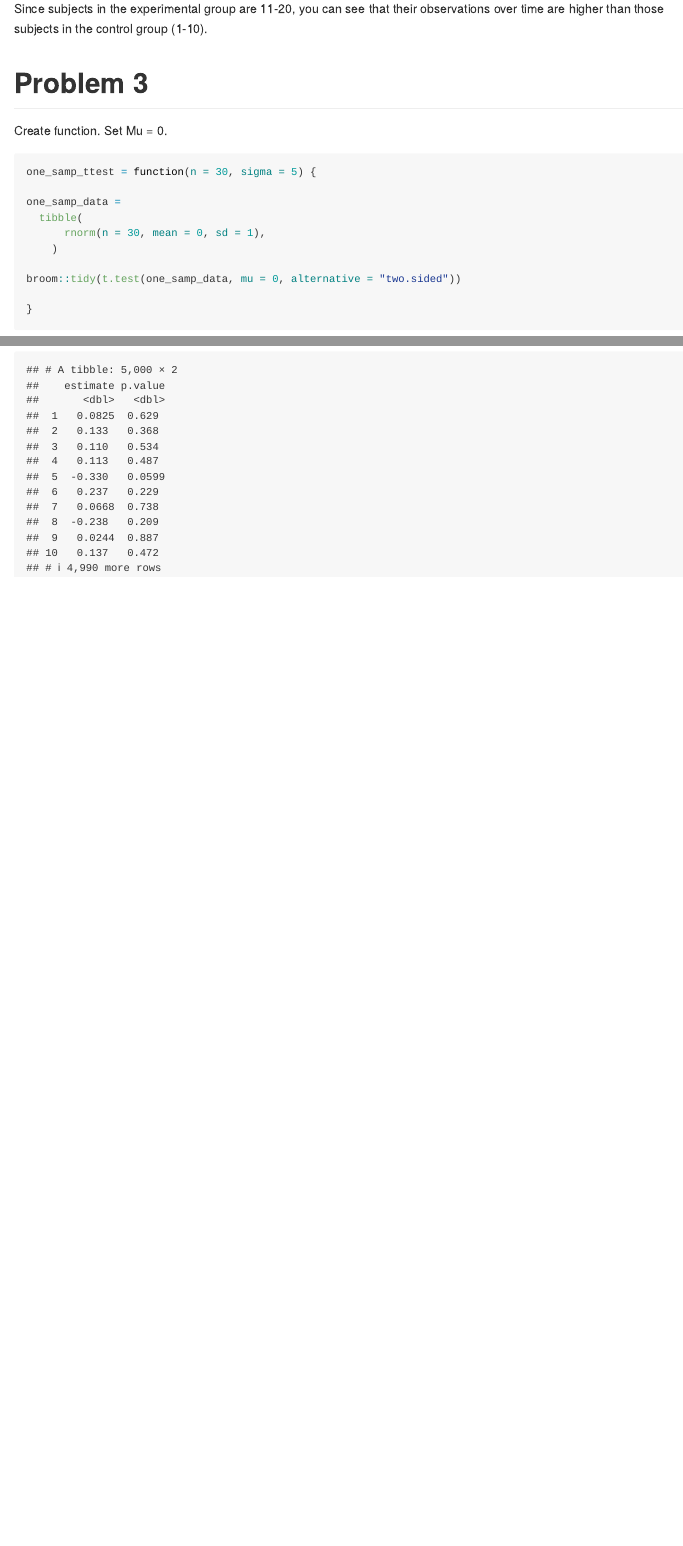
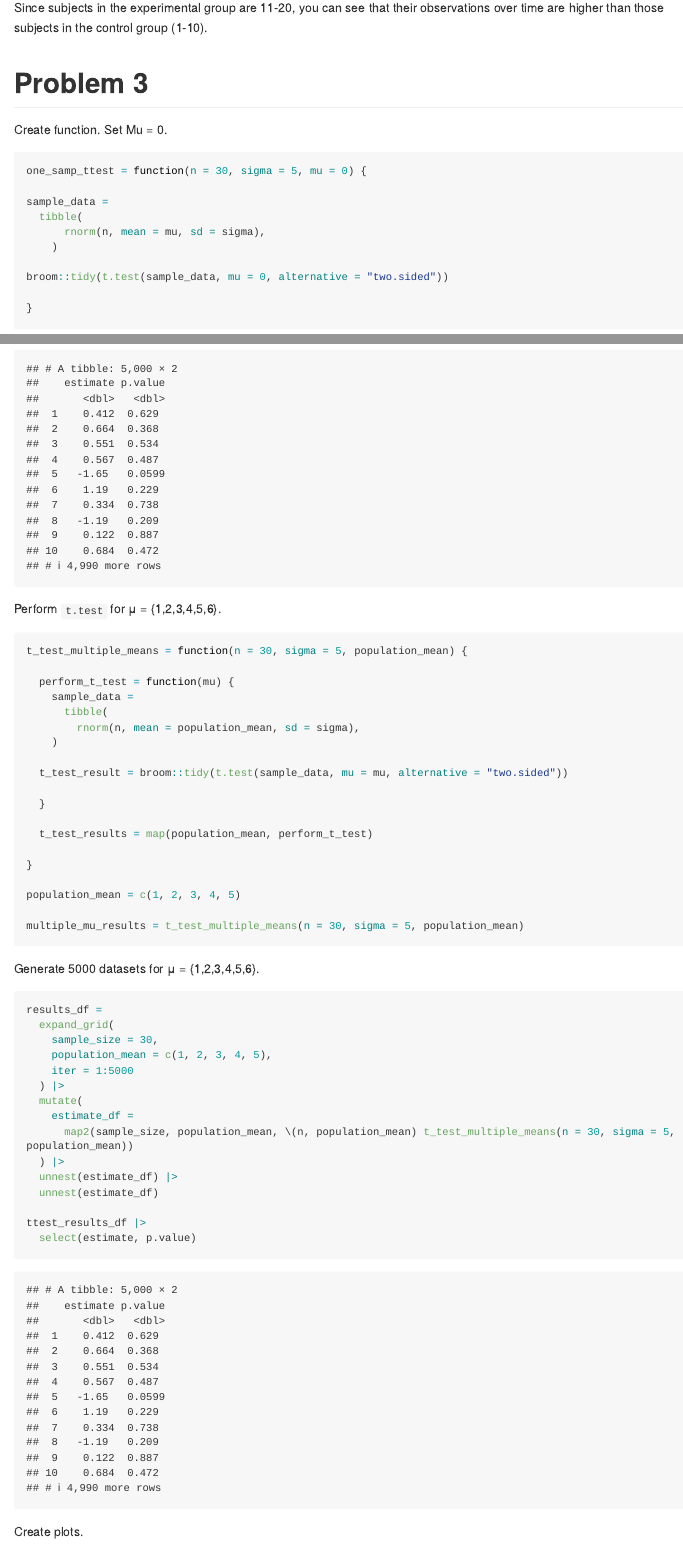
Before and after one commit to dianahern37/p8105_hw5_dmh2228, an R Markdown document (p8105_hw5_dmh2228.Rmd): the page in a window 1100 px wide, from 7700 px down before the commit and from 7610 px down after it, so that both start at the same text, and a second part further down, joined at a grey line. The pictures show the output file p8105_hw5_dmh2228.md that the author committed with the source, drawn offline in the style of GitHub; long lines of code are wrapped.

Commit message:
performed t.test for mu = 1, 2, 3, 4, 5, 6 and generated 5000 datasets

````diff
--- a/p8105_hw5_dmh2228.Rmd
+++ b/p8105_hw5_dmh2228.Rmd
@@ -172,14 +168,14 @@ Since subjects in the experimental group are 11-20, you can see that their obser
 Create function. Set Mu = 0.
 
 ```{r}
-one_samp_ttest = function(n = 30, sigma = 5) {
+one_samp_ttest = function(n = 30, sigma = 5, mu = 0) {
 
-one_samp_data =
+sample_data =
   tibble(
-      rnorm(n = 30, mean = 0, sd = 1),
+      rnorm(n, mean = mu, sd = sigma),
     )
 
-broom::tidy(t.test(one_samp_data, mu = 0, alternative = "two.sided"))
+broom::tidy(t.test(sample_data, mu = 0, alternative = "two.sided"))
 
 }
 ```
@@ -202,0 +200,45 @@ ttest_results_df |>
+Perform `t.test` for μ = {1,2,3,4,5,6}.
+
+```{r}
+t_test_multiple_means = function(n = 30, sigma = 5, population_mean) {
+
+  perform_t_test = function(mu) {
+    sample_data =
+      tibble(
+        rnorm(n, mean = population_mean, sd = sigma),
+    )
+
+  t_test_result = broom::tidy(t.test(sample_data, mu = mu, alternative = "two.sided"))
+
+  }
+
+  t_test_results = map(population_mean, perform_t_test)
+
+}
+
+population_mean = c(1, 2, 3, 4, 5)
+
+multiple_mu_results = t_test_multiple_means(n = 30, sigma = 5, population_mean)
+```
+
+Generate 5000 datasets for μ = {1,2,3,4,5,6}.
+
+```{r}
+results_df =
+  expand_grid(
+    sample_size = 30,
+    population_mean = c(1, 2, 3, 4, 5),
+    iter = 1:5000
+  ) |>
+  mutate(
+    estimate_df =
+      map2(sample_size, population_mean, \(n, population_mean) t_test_multiple_means(n = 30, sigma = 5, population_mean))
+  ) |>
+  unnest(estimate_df) |>
+  unnest(estimate_df)
+
+ttest_results_df |>
+  select(estimate, p.value)
+```
+
+Create plots.
````
Also changed, not shown: p8105_hw5_dmh2228.md, p8105_hw5_dmh2228.Rmd (7 more changed lines).
